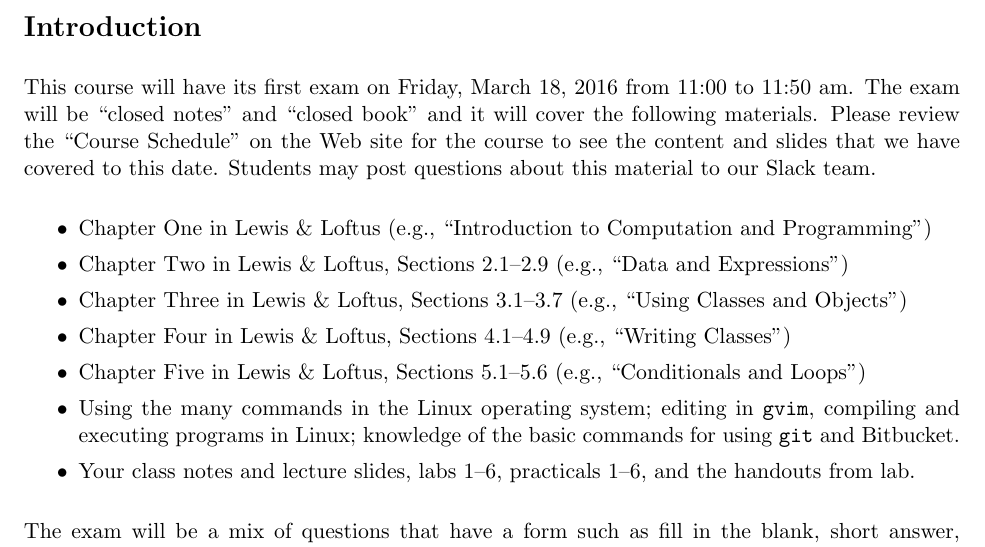
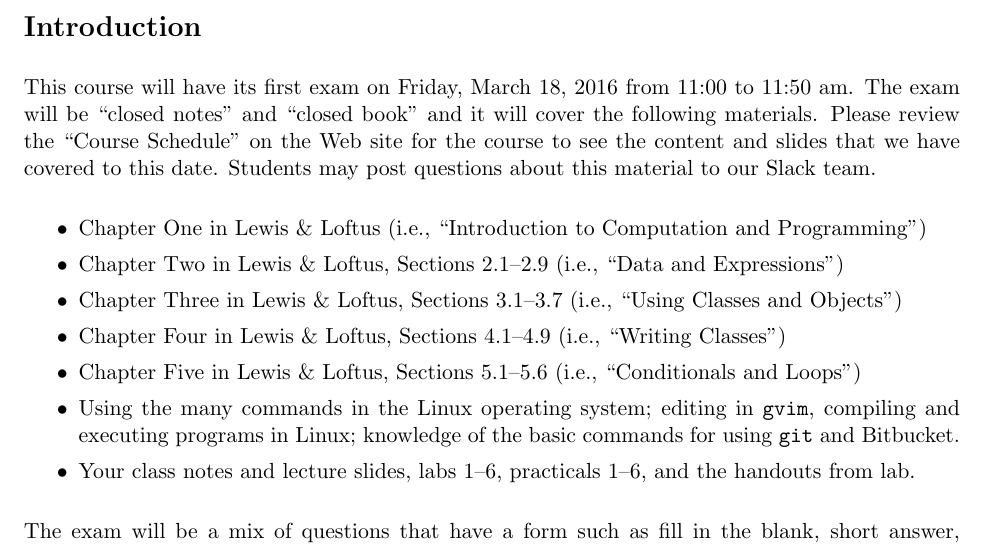
Before and after one commit to gkapfham/cs111S2016, a LaTeX problem sheet (studyguides/exam1/cs111S2016_studyguide_exam01.tex): part of page 1 of 3, cut so that both start at the same text. Compiled offline with pdfLaTeX.

Commit message:
Updating the cs111S2016_studyguide_exam01.

```diff
--- a/studyguides/exam1/cs111S2016_studyguide_exam01.tex
+++ b/studyguides/exam1/cs111S2016_studyguide_exam01.tex
@@ -13,15 +13,15 @@ this material to our Slack team.
 
   \itemsep 0in
 
-  \item Chapter One in Lewis \& Loftus (e.g., ``Introduction to Computation and Programming'')
+  \item Chapter One in Lewis \& Loftus (i.e., ``Introduction to Computation and Programming'')
 
-  \item Chapter Two in Lewis \& Loftus, Sections 2.1--2.9 (e.g., ``Data and Expressions'')
+  \item Chapter Two in Lewis \& Loftus, Sections 2.1--2.9 (i.e., ``Data and Expressions'')
 
-  \item Chapter Three in Lewis \& Loftus, Sections 3.1--3.7 (e.g., ``Using Classes and Objects'')
+  \item Chapter Three in Lewis \& Loftus, Sections 3.1--3.7 (i.e., ``Using Classes and Objects'')
 
-  \item Chapter Four in Lewis \& Loftus, Sections 4.1--4.9 (e.g., ``Writing Classes'')
+  \item Chapter Four in Lewis \& Loftus, Sections 4.1--4.9 (i.e., ``Writing Classes'')
 
-  \item Chapter Five in Lewis \& Loftus, Sections 5.1--5.6 (e.g., ``Conditionals and Loops'')
+  \item Chapter Five in Lewis \& Loftus, Sections 5.1--5.6 (i.e., ``Conditionals and Loops'')
 
   \item Using the many commands in the Linux operating system; editing in {\tt gvim}, compiling and executing
     programs in Linux; knowledge of the basic commands for using {\tt git} and Bitbucket.
```
